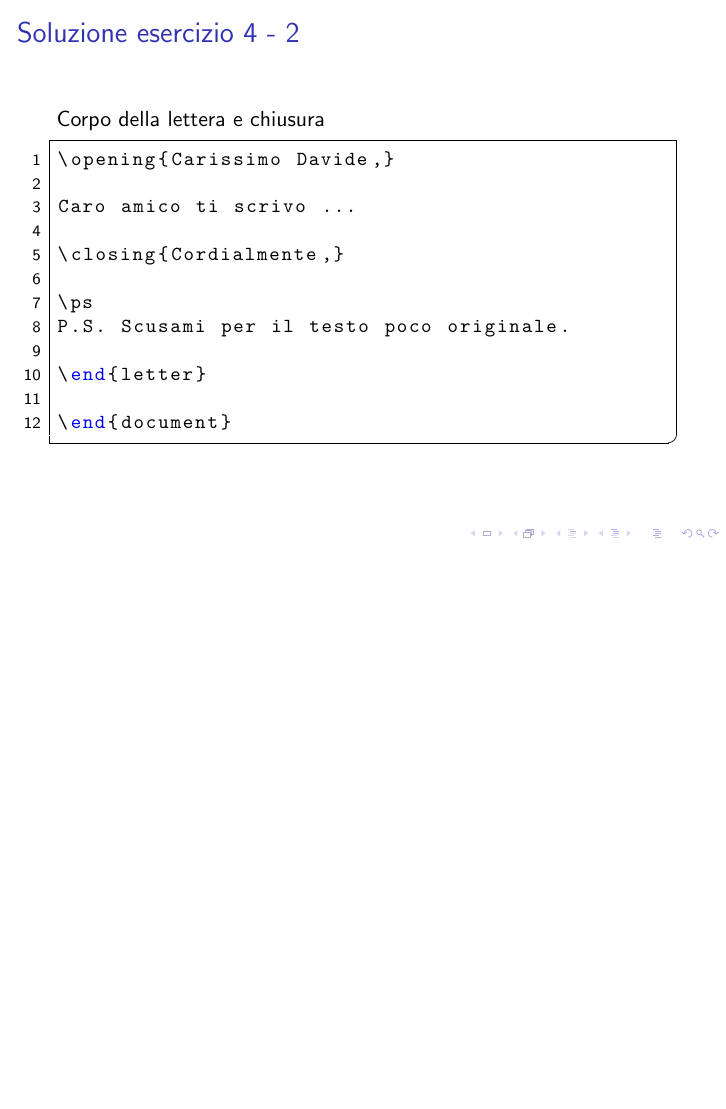
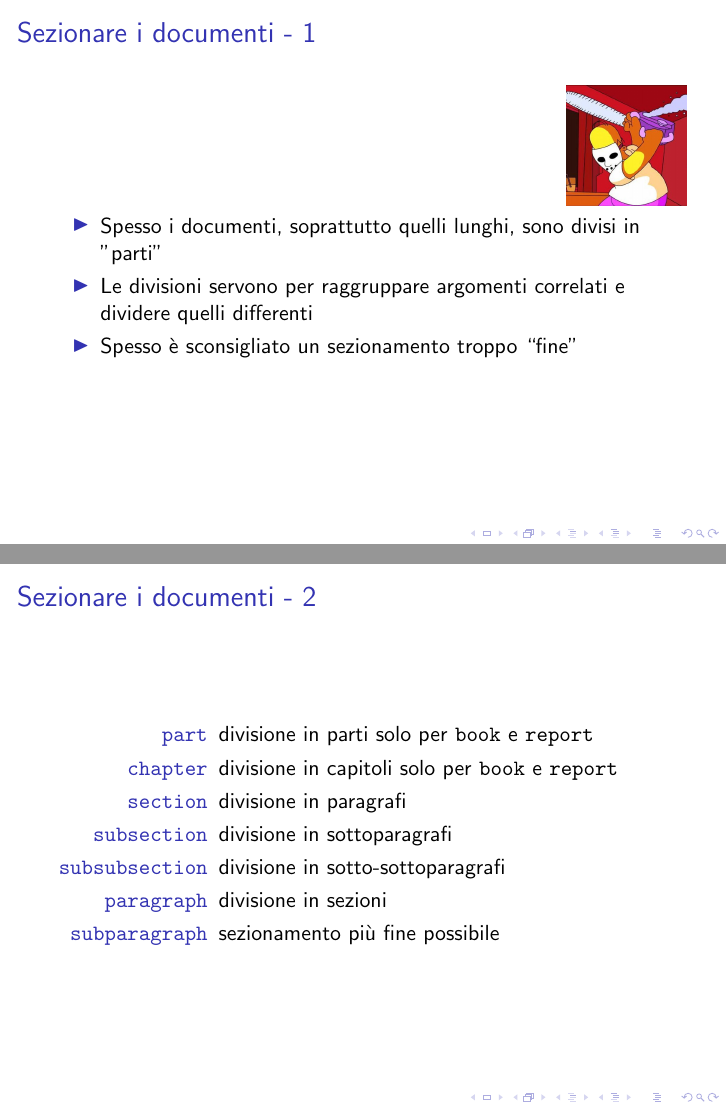
Before and after one commit to R-and-LaTeX/CorsoDiLatex, LaTeX slides (3-TipiDiDocumento/tipiDiDocumento.tex, which reads 3-TipiDiDocumento/res/slides/14-SezionamentoIntro.tex, 3-TipiDiDocumento/res/slides/15-SezionamentoCmd.tex): page 21 of 21 before the commit and pages 22 and 23 of 23 after it, the two joined at a grey line, the shorter picture padded with empty space. Compiled offline with pdfLaTeX; a LaTeX package or settings file that is missing is left out.

Commit message:
Add slides on sectioning commands

```diff
--- /dev/null
+++ b/3-TipiDiDocumento/res/slides/14-SezionamentoIntro.tex
@@ -0,0 +1,18 @@
+\begin{frame}{Sezionare i documenti - 1}
+
+\begin{textblock*}{2cm}(10cm,1.5cm)
+	\includegraphics[scale=0.15]{res/images/sezionamento}
+\end{textblock*}
+
+\vspace*{20pt}
+
+\begin{itemize}
+
+	\item Spesso i documenti, soprattutto quelli lunghi, sono divisi in "parti"
+	\item Le divisioni servono per raggruppare argomenti correlati e dividere
+	quelli differenti
+	\item Spesso è sconsigliato un sezionamento troppo ``fine''
+
+\end{itemize}
+
+\end{frame}
--- /dev/null
+++ b/3-TipiDiDocumento/res/slides/15-SezionamentoCmd.tex
@@ -0,0 +1,15 @@
+\begin{frame}{Sezionare i documenti - 2}
+
+\begin{description}[labelwidth=20pt]
+	\item [\texttt{part}] divisione in parti solo per \texttt{book} e
+	\texttt{report}
+	\item [\texttt{chapter}] divisione in capitoli solo per \texttt{book} e
+	\texttt{report}
+	\item [\texttt{section}] divisione in paragrafi
+	\item [\texttt{subsection}] divisione in sottoparagrafi
+	\item [\texttt{subsubsection}] divisione in sotto-sottoparagrafi
+	\item [\texttt{paragraph}] divisione in sezioni
+	\item [\texttt{subparagraph}] sezionamento più fine possibile
+\end{description}
+
+\end{frame}
```
Also changed, not shown: 1-Introduzione/introduzione.tex (+1 -0 lines), 3-TipiDiDocumento/tipiDiDocumento.tex (+2 -0 lines), 3-TipiDiDocumento/res/images/sezionamento.jpg (added).
